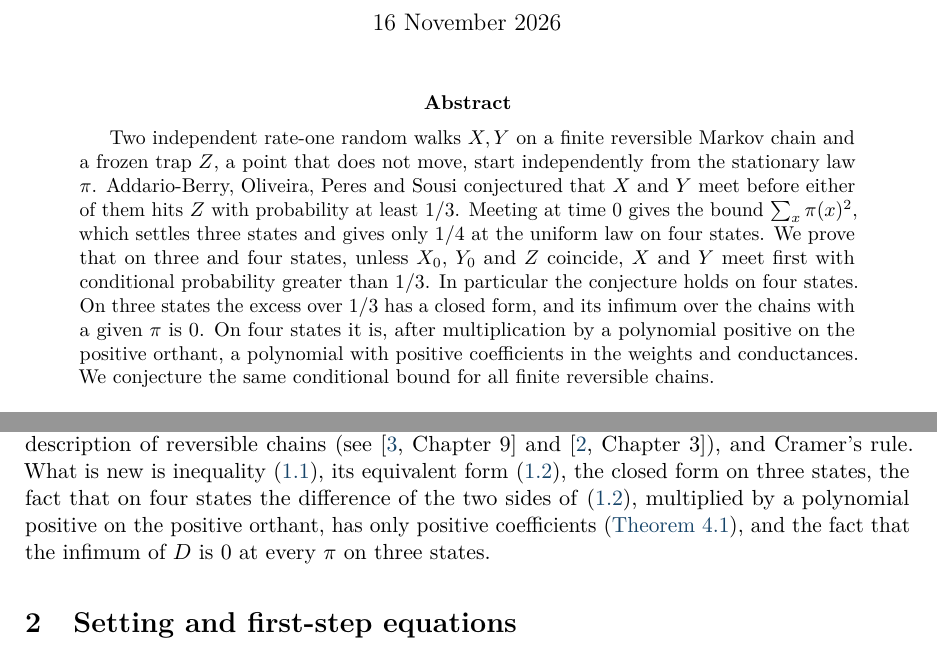
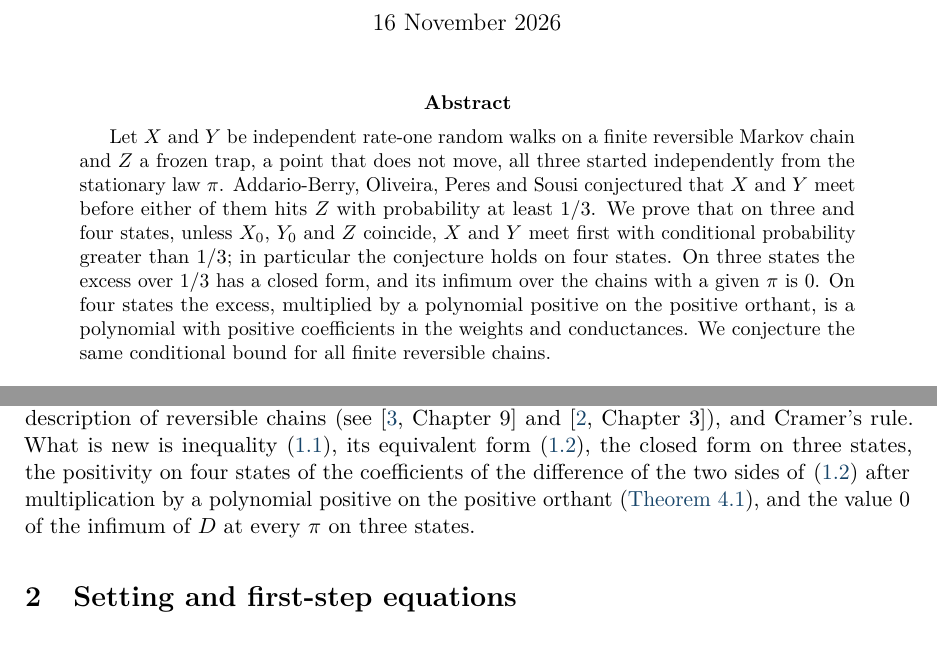
Before and after one commit to yspennstate/meeting-before-frozen-trap, a LaTeX paper (main.tex): two parts of pages 1 and 3 of 9, joined at a grey line, cut so that both start at the same text. Compiled offline with pdfLaTeX.

Commit message:
Shorten abstract
Co-Authored-By: Claude Opus 5.5 <noreply@anthropic.com>

```diff
--- a/main.tex
+++ b/main.tex
@@ -53,7 +53,7 @@
 \thispagestyle{fancy}
 
 \begin{abstract}
-Two independent rate-one random walks $X,Y$ on a finite reversible Markov chain and a frozen trap $Z$, a point that does not move, start independently from the stationary law $\pi$. Addario-Berry, Oliveira, Peres and Sousi conjectured that $X$ and $Y$ meet before either of them hits $Z$ with probability at least $1/3$. Meeting at time $0$ gives the bound $\sum_x\pi(x)^2$, which settles three states and gives only $1/4$ at the uniform law on four states. We prove that on three and four states, unless $X_0$, $Y_0$ and $Z$ coincide, $X$ and $Y$ meet first with conditional probability greater than $1/3$. In particular the conjecture holds on four states. On three states the excess over $1/3$ has a closed form, and its infimum over the chains with a given $\pi$ is $0$. On four states it is, after multiplication by a polynomial positive on the positive orthant, a polynomial with positive coefficients in the weights and conductances. We conjecture the same conditional bound for all finite reversible chains.
+Let $X$ and $Y$ be independent rate-one random walks on a finite reversible Markov chain and $Z$ a frozen trap, a point that does not move, all three started independently from the stationary law $\pi$. Addario-Berry, Oliveira, Peres and Sousi conjectured that $X$ and $Y$ meet before either of them hits $Z$ with probability at least $1/3$. We prove that on three and four states, unless $X_0$, $Y_0$ and $Z$ coincide, $X$ and $Y$ meet first with conditional probability greater than $1/3$; in particular the conjecture holds on four states. On three states the excess over $1/3$ has a closed form, and its infimum over the chains with a given $\pi$ is $0$. On four states the excess, multiplied by a polynomial positive on the positive orthant, is a polynomial with positive coefficients in the weights and conductances. We conjecture the same conditional bound for all finite reversible chains.
 \end{abstract}
 
 \noindent\textit{Keywords:} reversible Markov chains, random walks, meeting times, hitting times, first-step equations.\\
@@ -101,7 +101,7 @@ The proof of \cref{thm:main} rests on~\eqref{eq:triples}. On three states there
 
 Whether~\eqref{eq:refined} holds for all finite reversible chains is open (\cref{conj:refined}). In the family of chains on three states used for \cref{prop:sharp}, two states communicate at rates of order $1$, the third is reached at rates of order $\eps$, and $D\to0$ as $\eps\to0$. \Cref{rem:scales} describes the limit expected for chains built in this way from blocks of states on widely separated time scales; Holroyd's example is such a chain. With $\{\good<\bad\}$ in place of $\{\good\le\bad\}$ the bound $1/3$ fails on every chain on two states, and for walkers moving synchronously in discrete time it fails on the $4$-cycle (\cref{rem:conv}).
 
-The question, the setting and the constant $1/3$ are due to Addario-Berry, Oliveira, Peres and Sousi~\cite{ABOPS}, and the example showing that $1/3$ cannot be raised is Holroyd's~\cite[Section~6]{ABOPS}. The tools used here are standard: first-step equations for the pair of walkers, the network description of reversible chains (see~\cite[Chapter~9]{LP} and~\cite[Chapter~3]{AF}), and Cramer's rule. What is new is inequality~\eqref{eq:refined}, its equivalent form~\eqref{eq:triples}, the closed form on three states, the fact that on four states the difference of the two sides of~\eqref{eq:triples}, multiplied by a polynomial positive on the positive orthant, has only positive coefficients (\cref{prop:cert}), and the fact that the infimum of $D$ is $0$ at every $\pi$ on three states.
+The question, the setting and the constant $1/3$ are due to Addario-Berry, Oliveira, Peres and Sousi~\cite{ABOPS}, and the example showing that $1/3$ cannot be raised is Holroyd's~\cite[Section~6]{ABOPS}. The tools used here are standard: first-step equations for the pair of walkers, the network description of reversible chains (see~\cite[Chapter~9]{LP} and~\cite[Chapter~3]{AF}), and Cramer's rule. What is new is inequality~\eqref{eq:refined}, its equivalent form~\eqref{eq:triples}, the closed form on three states, the positivity on four states of the coefficients of the difference of the two sides of~\eqref{eq:triples} after multiplication by a polynomial positive on the positive orthant (\cref{prop:cert}), and the value $0$ of the infimum of $D$ at every $\pi$ on three states.
 
 \section{Setting and first-step equations}\label{sec:setup}
 
```
